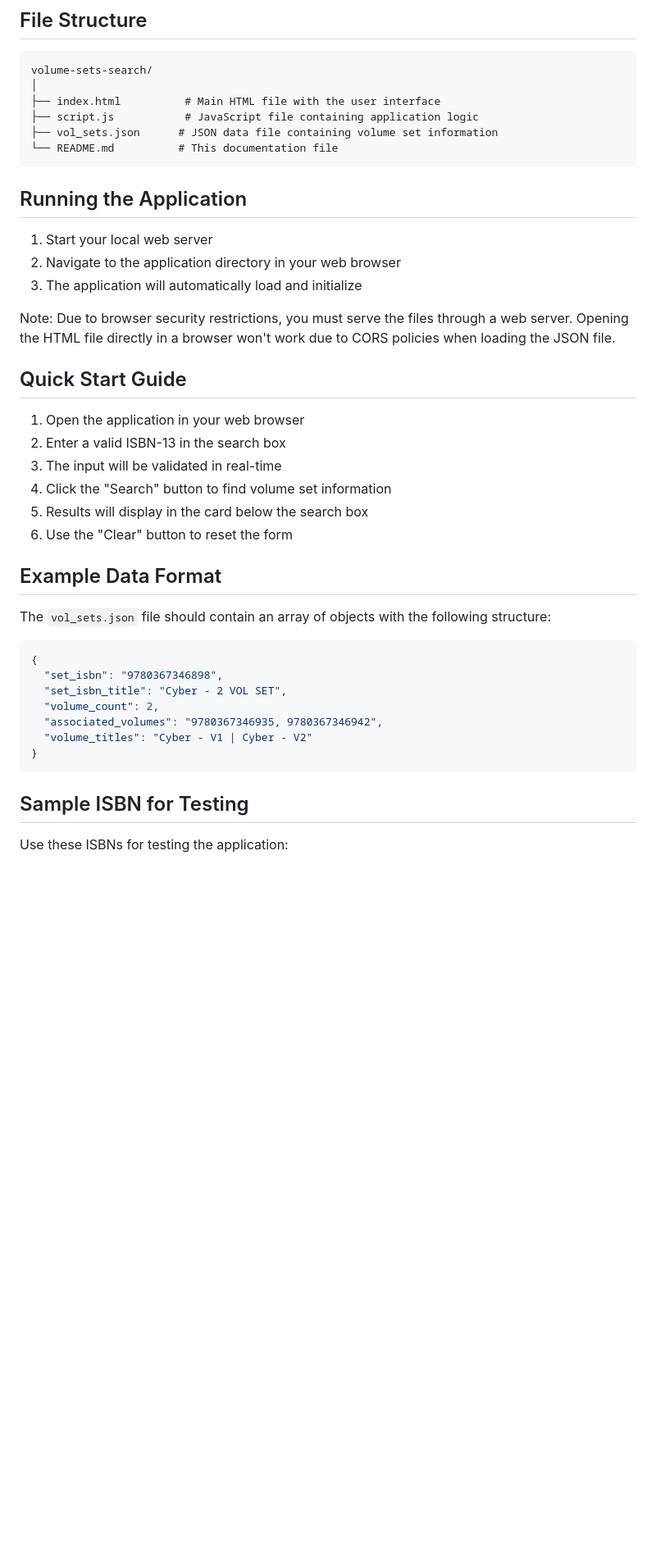
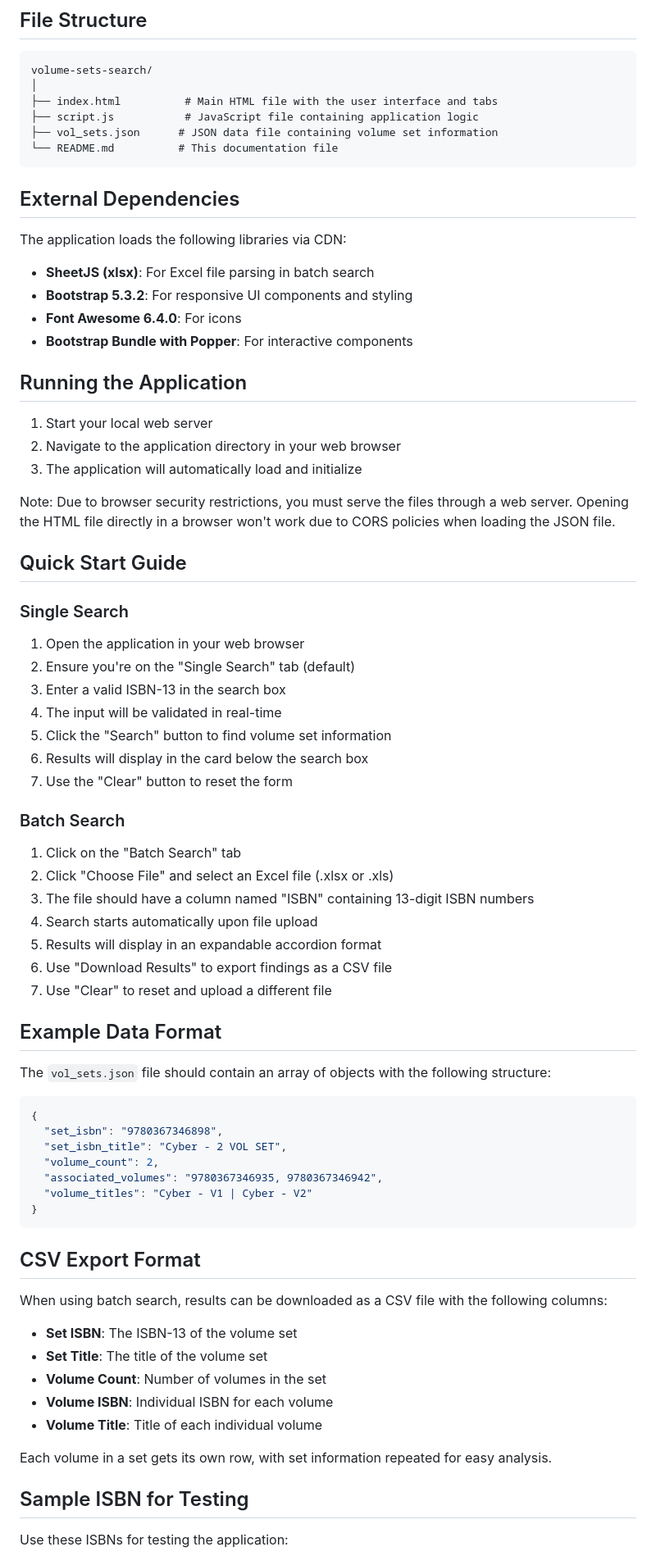
Before and after one commit to tjintranet/Volume-Set-Search, a Markdown page: README.md, the part around one of its changes. Shown at 82% size. GitHub-like rendering; blank space fills up the shorter version.

````diff
--- a/README.md
+++ b/README.md
@@ -29,11 +32,19 @@ A web-based application that allows users to search for volume set information u
 ```
 volume-sets-search/
 │
-├── index.html          # Main HTML file with the user interface
+├── index.html          # Main HTML file with the user interface and tabs
 ├── script.js           # JavaScript file containing application logic
 ├── vol_sets.json      # JSON data file containing volume set information
 └── README.md          # This documentation file
 ```
+
+## External Dependencies
+
+The application loads the following libraries via CDN:
+- **SheetJS (xlsx)**: For Excel file parsing in batch search
+- **Bootstrap 5.3.2**: For responsive UI components and styling
+- **Font Awesome 6.4.0**: For icons
+- **Bootstrap Bundle with Popper**: For interactive components
 
 ## Running the Application
 
@@ -45,12 +56,23 @@ Note: Due to browser security restrictions, you must serve the files through a w
 
 ## Quick Start Guide
 
+### Single Search
 1. Open the application in your web browser
-2. Enter a valid ISBN-13 in the search box
-3. The input will be validated in real-time
-4. Click the "Search" button to find volume set information
-5. Results will display in the card below the search box
-6. Use the "Clear" button to reset the form
+2. Ensure you're on the "Single Search" tab (default)
+3. Enter a valid ISBN-13 in the search box
+4. The input will be validated in real-time
+5. Click the "Search" button to find volume set information
+6. Results will display in the card below the search box
+7. Use the "Clear" button to reset the form
+
+### Batch Search
+1. Click on the "Batch Search" tab
+2. Click "Choose File" and select an Excel file (.xlsx or .xls)
+3. The file should have a column named "ISBN" containing 13-digit ISBN numbers
+4. Search starts automatically upon file upload
+5. Results will display in an expandable accordion format
+6. Use "Download Results" to export findings as a CSV file
+7. Use "Clear" to reset and upload a different file
 
 ## Example Data Format
 
@@ -66,6 +88,17 @@ The `vol_sets.json` file should contain an array of objects with the following s
 }
 ```
 
+## CSV Export Format
+
+When using batch search, results can be downloaded as a CSV file with the following columns:
+- **Set ISBN**: The ISBN-13 of the volume set
+- **Set Title**: The title of the volume set
+- **Volume Count**: Number of volumes in the set
+- **Volume ISBN**: Individual ISBN for each volume
+- **Volume Title**: Title of each individual volume
+
+Each volume in a set gets its own row, with set information repeated for easy analysis.
+
 ## Sample ISBN for Testing
 
 Use these ISBNs for testing the application:
````
Also changed, not shown: other parts of README.md (+20 -12 lines).
